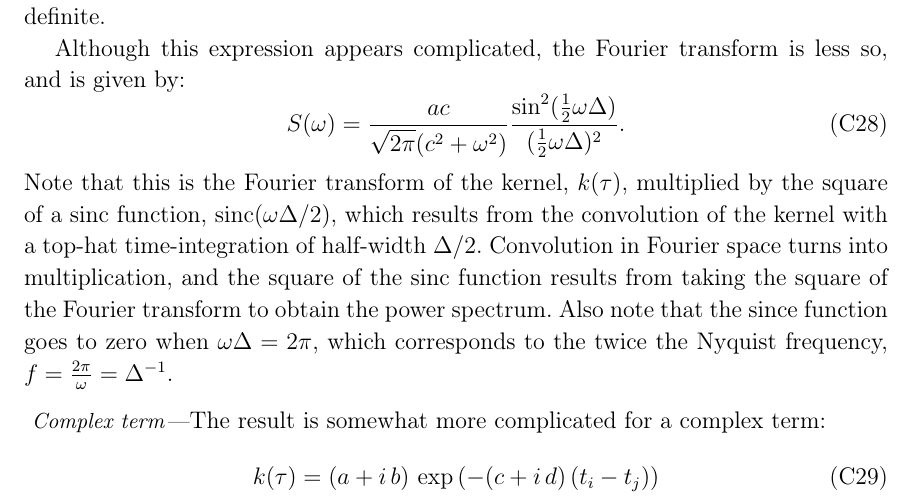
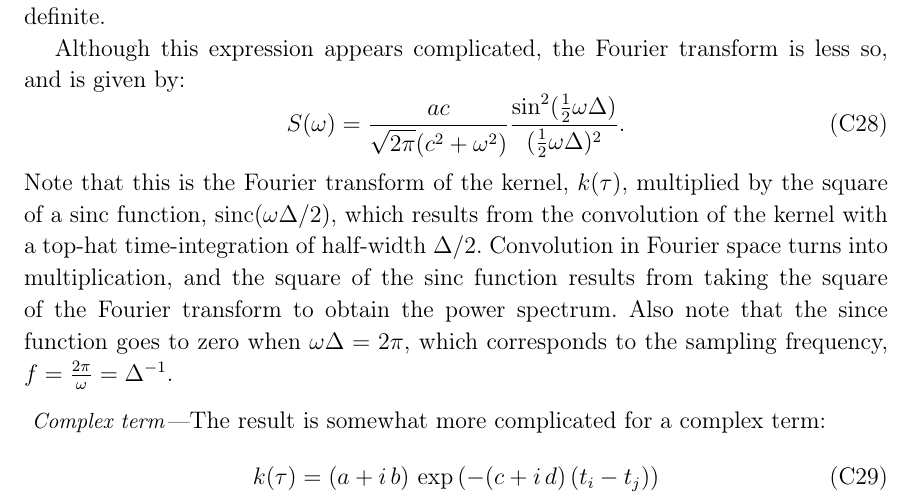
Before and after one commit to exoplanet-dev/exoplanet, a LaTeX paper (paper/exoplanet.tex): part of page 15 of 18, cut so that both start at the same text. Compiled offline with pdfLaTeX; a LaTeX package or settings file that is missing is left out.

Commit message:
Added discussion of sampling frequency

```diff
--- a/paper/exoplanet.tex
+++ b/paper/exoplanet.tex
@@ -672,8 +672,8 @@ time-integration of half-width $\Delta/2$.  Convolution in Fourier
 space turns into multiplication, and the square of the sinc function
 results from taking the square of the Fourier transform to obtain
 the power spectrum. Also note that the since function goes to zero
-when $\omega\Delta = 2\pi$, which corresponds to the twice the Nyquist frequency,
-$f = \frac{2\pi}{\omega} = \Delta^{-1}$.
+when $\omega\Delta = 2\pi$, which corresponds to the sampling
+frequency, $f = \frac{2\pi}{\omega} = \Delta^{-1}$.
 
 
 \paragraph{Complex term}
```
Also changed, not shown: 1 other file.
